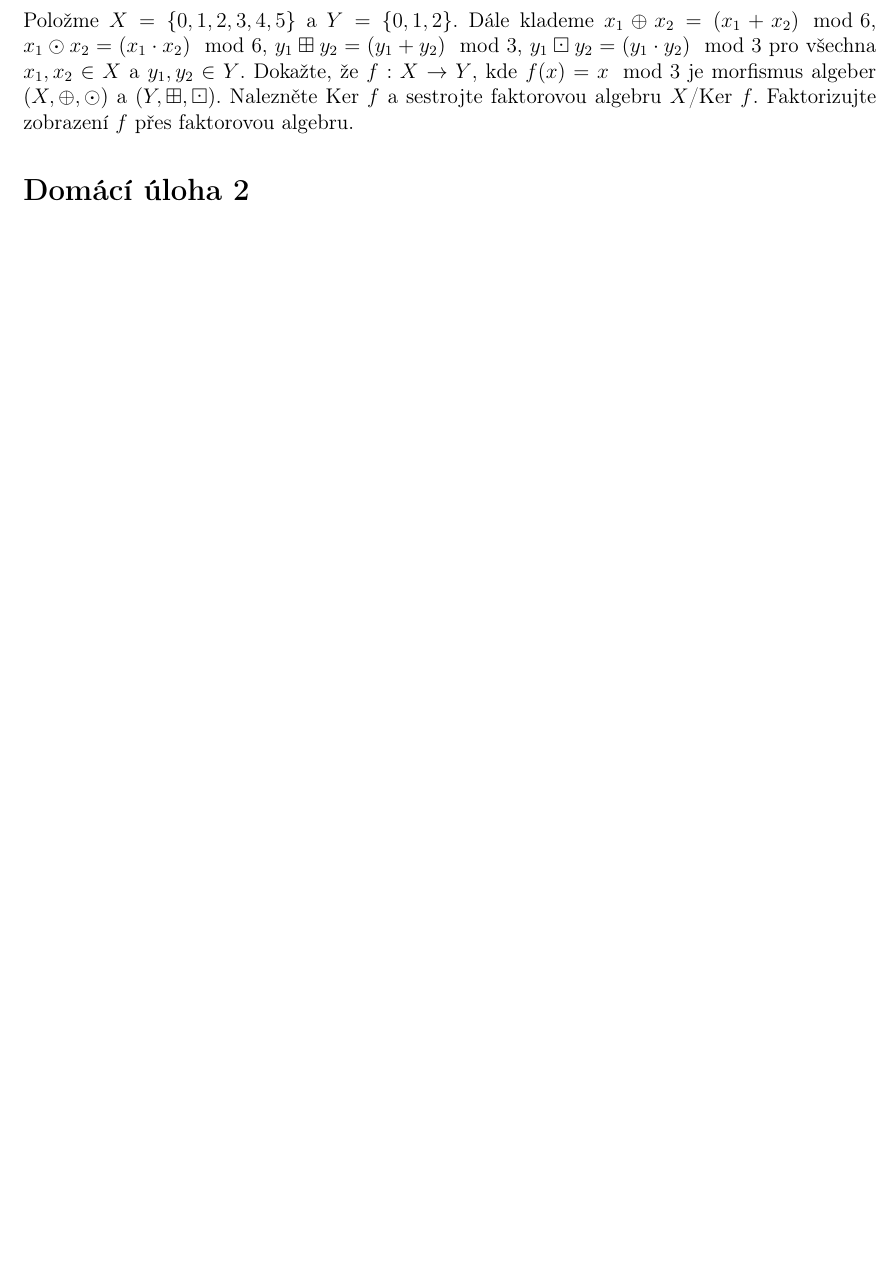
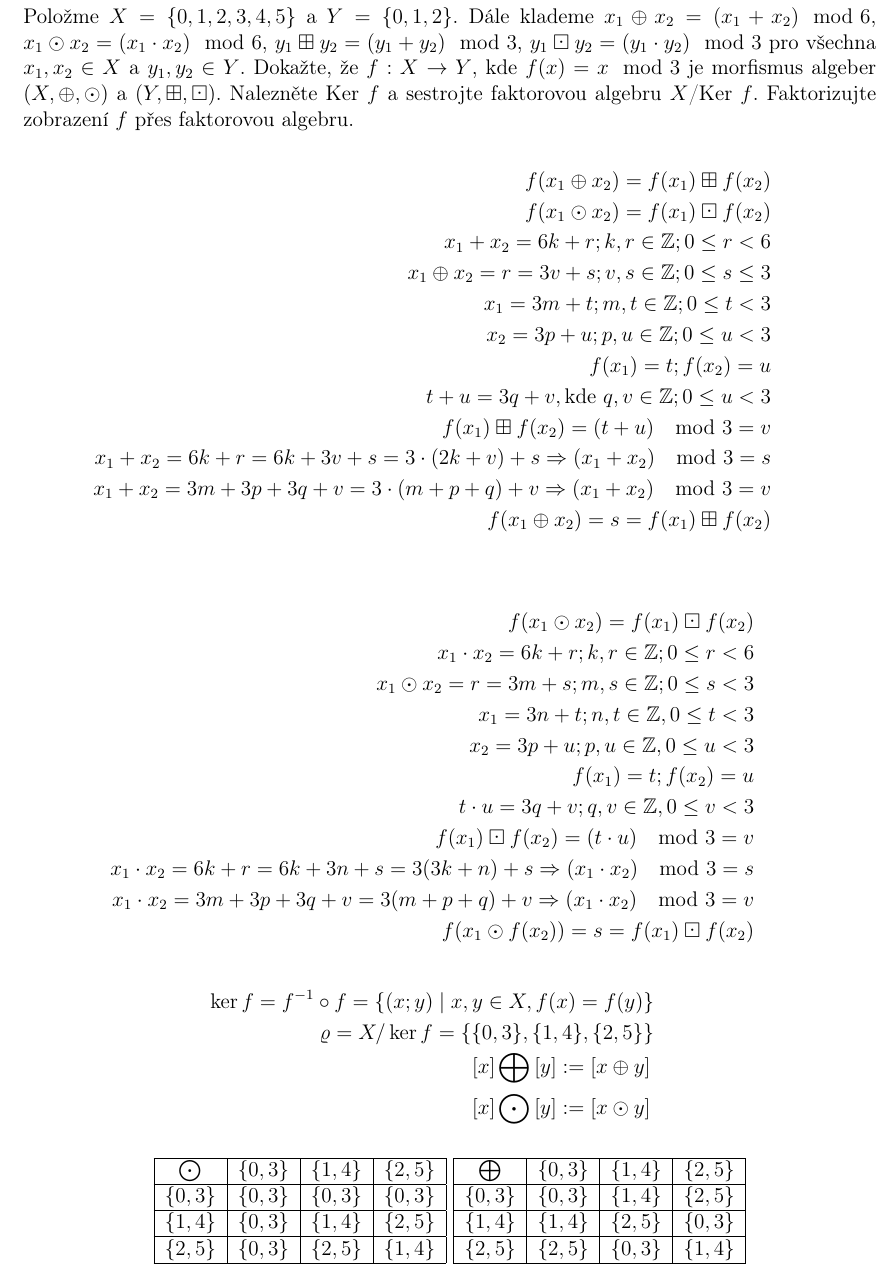
Before and after one commit to Roman3349/FIT-BIT-IDA-2018, a LaTeX document (ulohy.tex): part of page 6 of 8 before the commit and part of page 7 of 9 after it, cut so that both start at the same text, the shorter picture padded with empty space. Compiled offline with pdfLaTeX.

Commit message:
Solve the fifth problem
Signed-off-by: Roman Ondráček <ondracek.roman@centrum.cz>

```diff
--- a/ulohy.tex
+++ b/ulohy.tex
@@ -364,6 +366,69 @@ R_{1} = \lbrace (1, 2), (2, 3), (3, 1) \rbrace \\
 
 Položme $X = \lbrace 0, 1, 2, 3, 4, 5 \rbrace$ a $Y
 = \lbrace 0 , 1, 2 \rbrace$. Dále klademe $x_{1} \oplus x_{2} = (x_{1} + x_{2}) \mod 6$, $x_{1} \odot x_{2} = (x_{1} \cdot x_{2}) \mod 6$, $y_{1} \boxplus y_{2} = (y_{1} + y_{2}) \mod 3$, $y_{1} \boxdot y_{2} = (y_{1} \cdot y_{2}) \mod 3$ pro všechna $x_{1}, x_{2} \in X$ a $y_{1}, y_{2} \in Y$. Dokažte, že $f: X \rightarrow Y$, kde $f(x) = x \mod 3$ je morfismus algeber $(X, \oplus, \odot)$ a $(Y, \boxplus, \boxdot)$. Nalezněte Ker $f$ a sestrojte faktorovou algebru $X$/Ker $f$. Faktorizujte zobrazení $f$ přes faktorovou algebru.
+
+\begin{eqnarray*}
+f(x_{1} \oplus x_{2}) = f(x_{1}) \boxplus f(x_{2}) \\
+f(x_{1} \odot x_{2}) = f(x_{1}) \boxdot f(x_{2}) \\
+x_{1} + x_{2} = 6k + r; k, r \in \mathbb{Z}; 0 \leq r < 6 \\
+x_{1} \oplus x_{2} = r = 3v + s; v,s \in \mathbb{Z}; 0 \leq s \leq 3 \\
+x_{1} = 3m + t; m, t \in \mathbb{Z}; 0 \leq t < 3 \\
+x_{2} = 3p + u; p, u \in \mathbb{Z}; 0 \leq u < 3 \\
+f(x_{1}) = t; f(x_{2}) = u \\
+t + u = 3q + v, \text{kde}~ q,v \in \mathbb{Z}; 0 \leq u < 3 \\
+f(x_{1}) \boxplus f(x_{2}) = (t + u) \mod 3 = v \\
+x_{1} + x_{2} = 6k + r = 6k + 3v + s = 3 \cdot (2k + v) + s \Rightarrow (x_{1} + x_{2}) \mod 3 = s \\
+x_{1} + x_{2} =  3m + 3p + 3q +v = 3 \cdot (m + p + q) + v \Rightarrow (x_{1} + x_{2}) \mod 3 = v \\
+f(x_{1} \oplus x_{2}) = s = f(x_{1}) \boxplus f(x_{2}) \\
+\end{eqnarray*}
+
+\begin{eqnarray*}
+f(x_{1} \odot x_{2}) = f(x_{1}) \boxdot f(x_{2}) \\
+x_{1} \cdot x_{2} = 6k + r; k, r \in \mathbb{Z}; 0 \leq r < 6 \\
+x_{1} \odot x_{2} = r = 3m + s; m, s \in \mathbb{Z}; 0 \leq s < 3 \\
+x_{1} = 3n + t; n, t \in \mathbb{Z}, 0 \leq t < 3 \\
+x_{2} = 3p + u; p, u \in \mathbb{Z}, 0 \leq u < 3 \\
+f(x_{1}) = t; f(x_{2}) = u \\
+t \cdot u = 3q + v; q, v \in \mathbb{Z}, 0 \leq v < 3 \\
+f(x_{1}) \boxdot f(x_{2}) = (t \cdot u) \mod 3 = v \\
+x_{1} \cdot x_{2} = 6k+r = 6k+3n+s = 3(3k+n)+s \Rightarrow (x_{1} \cdot x_{2}) \mod 3 = s \\
+x_{1} \cdot x_{2} = 3m + 3p + 3q + v = 3 (m + p + q) + v \Rightarrow (x_{1} \cdot x_{2}) \mod 3 = v \\
+f(x_{1} \odot f(x_{2})) = s = f(x_{1}) \boxdot f(x_{2})
+\end{eqnarray*}
+
+\begin{eqnarray*}
+\ker f = f^{-1} \circ f = \lbrace (x;y) \mid x,y \in X, f(x) = f(y) \rbrace \\
+\varrho = X / \ker f = \lbrace \lbrace 0, 3 \rbrace, \lbrace 1, 4 \rbrace, \lbrace 2, 5 \rbrace \rbrace \\
+\left[x\right] \bigoplus \left[y\right] := \left[x \oplus y\right] \\
+\left[x\right] \bigodot \left[y\right] := \left[x \odot y\right] \\
+\end{eqnarray*}
+
+\begin{center}
+\begin{tabular}{|c|c|c|c|}
+\hline
+$\bigodot$             & $\lbrace 0, 3 \rbrace$ & $\lbrace 1,4 \rbrace$ & $\lbrace 2,5 \rbrace$ \\
+\hline
+$\lbrace 0, 3 \rbrace$ & $\lbrace 0, 3 \rbrace$ & $\lbrace 0, 3 \rbrace$ & $\lbrace 0, 3 \rbrace$ \\
+\hline
+$\lbrace 1, 4 \rbrace$ & $\lbrace 0, 3 \rbrace$ & $\lbrace 1, 4 \rbrace$ & $\lbrace 2, 5 \rbrace$ \\
+\hline
+$\lbrace 2, 5 \rbrace$ & $\lbrace 0, 3 \rbrace$ & $\lbrace 2, 5 \rbrace$ & $\lbrace 1, 4 \rbrace$ \\
+\hline
+\end{tabular}
+\begin{tabular}{|c|c|c|c|}
+\hline
+$\bigoplus$            & $\lbrace 0, 3 \rbrace$ & $\lbrace 1,4 \rbrace$ & $\lbrace 2,5 \rbrace$ \\
+\hline
+$\lbrace 0, 3 \rbrace$ & $\lbrace 0, 3 \rbrace$ & $\lbrace 1, 4 \rbrace$ & $\lbrace 2, 5 \rbrace$ \\
+\hline
+$\lbrace 1, 4 \rbrace$ & $\lbrace 1, 4 \rbrace$ & $\lbrace 2, 5 \rbrace$ & $\lbrace 0, 3 \rbrace$ \\
+\hline
+$\lbrace 2, 5 \rbrace$ & $\lbrace 2, 5 \rbrace$ & $\lbrace 0, 3 \rbrace$ & $\lbrace 1, 4 \rbrace$ \\
+\hline
+\end{tabular}
+\end{center}
+
+\newpage
 
 \section*{Domácí úloha 2}
 
```
Also changed, not shown: ulohy.pdf, ulohy.tex (2 more changed lines).
